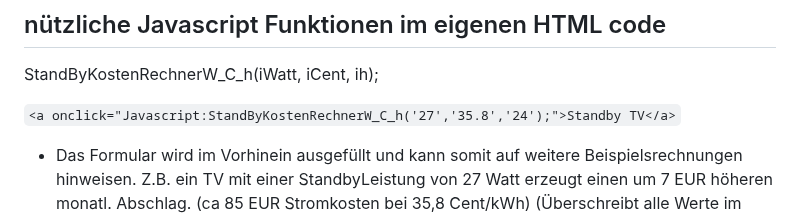
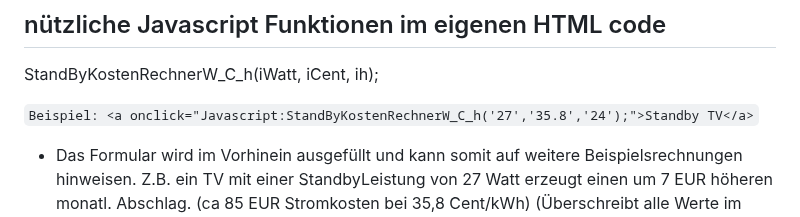
Before and after one commit to fixcoder/kWh-Standby-Stromkostenrechner, a Markdown page: README.md, the part around the change. Rendered like a GitHub page.

```diff
--- a/README.md
+++ b/README.md
@@ -54,7 +54,7 @@ Beispiel: [homepage](https://www.maikschulte.de/loesungen-klimawandel.php#MaiksS
 ## nützliche Javascript Funktionen im eigenen HTML code
 StandByKostenRechnerW_C_h(iWatt, iCent, ih);
 
-`<a onclick="Javascript:StandByKostenRechnerW_C_h('27','35.8','24');">Standby TV</a>`
+`Beispiel: <a onclick="Javascript:StandByKostenRechnerW_C_h('27','35.8','24');">Standby TV</a>`
 
  - Das Formular wird im Vorhinein ausgefüllt und kann somit auf weitere Beispielsrechnungen hinweisen.
  Z.B. ein TV mit einer StandbyLeistung von 27 Watt erzeugt einen um 7 EUR höheren monatl. Abschlag. (ca 85 EUR Stromkosten bei 35,8 Cent/kWh)
```
